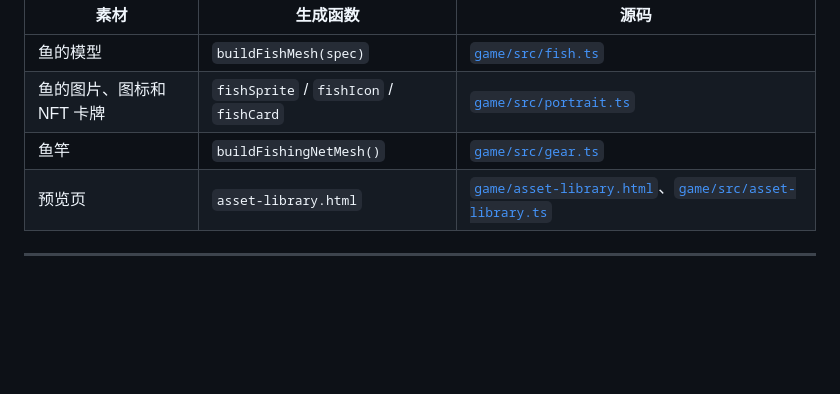
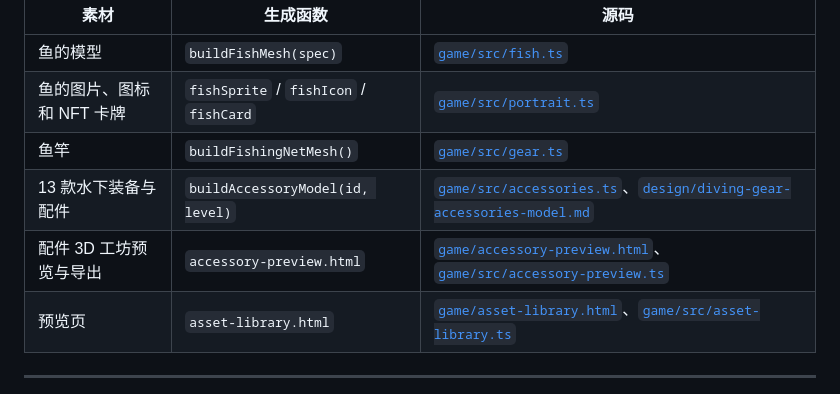
Before and after one commit to Breathless-Game/Breathless, a Markdown page: assets/README.zh-CN.md, the part around the change. Drawn GitHub-style; blank space fills up the shorter version.

Commit message:
docs: catalog 13 underwater accessories and 3D preview workshop

```diff
--- a/assets/README.zh-CN.md
+++ b/assets/README.zh-CN.md
@@ -35,6 +35,8 @@ assets/
 | 鱼的模型 | `buildFishMesh(spec)` | [`game/src/fish.ts`](../game/src/fish.ts) |
 | 鱼的图片、图标和 NFT 卡牌 | `fishSprite` / `fishIcon` / `fishCard` | [`game/src/portrait.ts`](../game/src/portrait.ts) |
 | 鱼竿 | `buildFishingNetMesh()` | [`game/src/gear.ts`](../game/src/gear.ts) |
+| 13 款水下装备与配件 | `buildAccessoryModel(id, level)` | [`game/src/accessories.ts`](../game/src/accessories.ts)、[`design/diving-gear-accessories-model.md`](../design/diving-gear-accessories-model.md) |
+| 配件 3D 工坊预览与导出 | `accessory-preview.html` | [`game/accessory-preview.html`](../game/accessory-preview.html)、[`game/src/accessory-preview.ts`](../game/src/accessory-preview.ts) |
 | 预览页 | `asset-library.html` | [`game/asset-library.html`](../game/asset-library.html)、[`game/src/asset-library.ts`](../game/src/asset-library.ts) |
 
 ---
```
Also changed, not shown: assets/README.md (+2 -0 lines).
